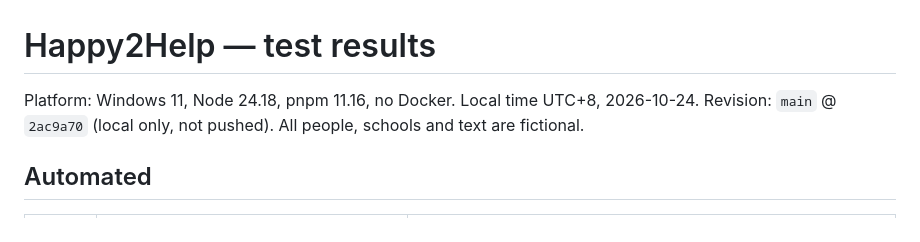
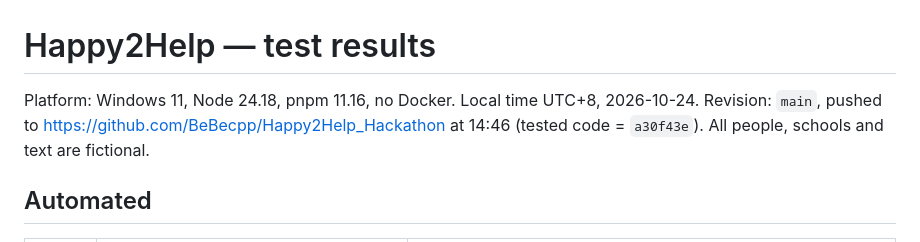
Before and after one commit to BeBecpp/Happy2Help_Hackathon, a Markdown page: docs/TEST_RESULTS.md, the part around the change. GitHub-like rendering.

```diff
--- a/docs/TEST_RESULTS.md
+++ b/docs/TEST_RESULTS.md
@@ -1,7 +1,7 @@
 # Happy2Help — test results
 
 Platform: Windows 11, Node 24.18, pnpm 11.16, no Docker. Local time UTC+8, 2026-10-24.
-Revision: `main` @ `2ac9a70` (local only, not pushed). All people, schools and text are fictional.
+Revision: `main`, pushed to https://github.com/BeBecpp/Happy2Help_Hackathon at 14:46 (tested code = `a30f43e`). All people, schools and text are fictional.
 
 ## Automated
 
```
Also changed, not shown: docs/CLAUDE_HANDOFF.md (+4 -3 lines).
